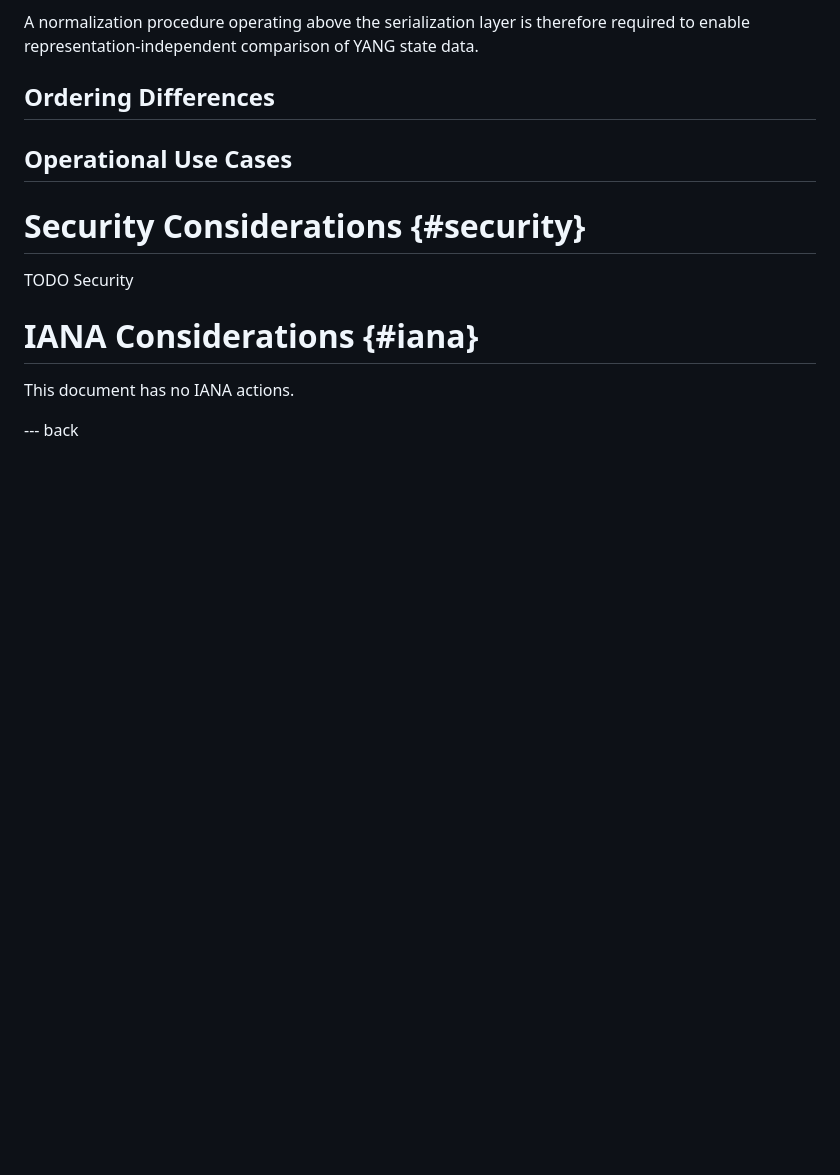
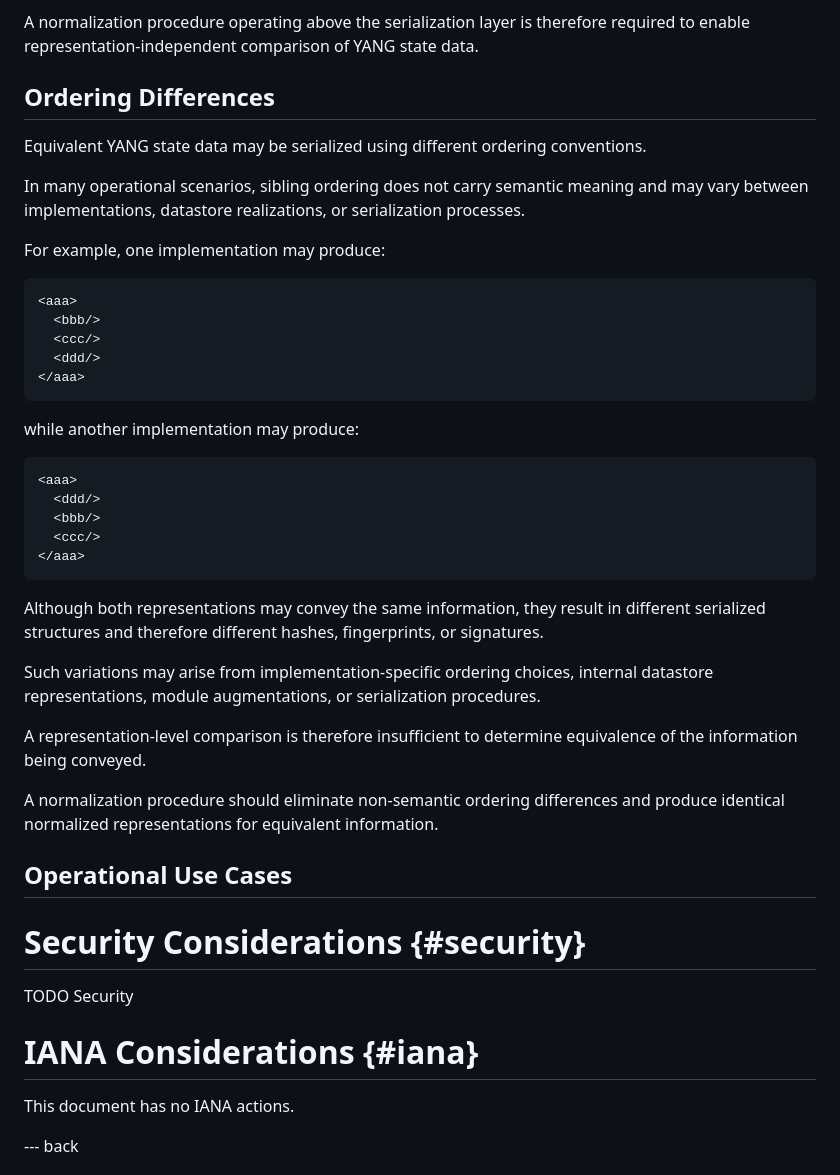
Before and after one commit to ana-mp26/yang-state-normalization, a Markdown page: draft-mendez-opsawg-yang-state-normalization.md, the part around the change. GitHub-like rendering; blank space fills up the shorter version.

Commit message:
Add section on ordering differences in YANG state data
Added section on ordering differences in YANG state data serialization, highlighting the impact of sibling ordering on representation and equivalence.

```diff
--- a/draft-mendez-opsawg-yang-state-normalization.md
+++ b/draft-mendez-opsawg-yang-state-normalization.md
@@ -133,6 +133,39 @@ A normalization procedure operating above the serialization layer is therefore r
 
 ## Ordering Differences
 
+
+Equivalent YANG state data may be serialized using different ordering conventions.
+
+In many operational scenarios, sibling ordering does not carry semantic meaning and may vary between implementations, datastore realizations, or serialization processes.
+
+For example, one implementation may produce:
+
+~~~ xml
+<aaa>
+  <bbb/>
+  <ccc/>
+  <ddd/>
+</aaa>
+~~~
+
+while another implementation may produce:
+
+~~~ xml
+<aaa>
+  <ddd/>
+  <bbb/>
+  <ccc/>
+</aaa>
+~~~
+
+Although both representations may convey the same information, they result in different serialized structures and therefore different hashes, fingerprints, or signatures.
+
+Such variations may arise from implementation-specific ordering choices, internal datastore representations, module augmentations, or serialization procedures.
+
+A representation-level comparison is therefore insufficient to determine equivalence of the information being conveyed.
+
+A normalization procedure should eliminate non-semantic ordering differences and produce identical normalized representations for equivalent information.
+
 ## Operational Use Cases
 
 
```
